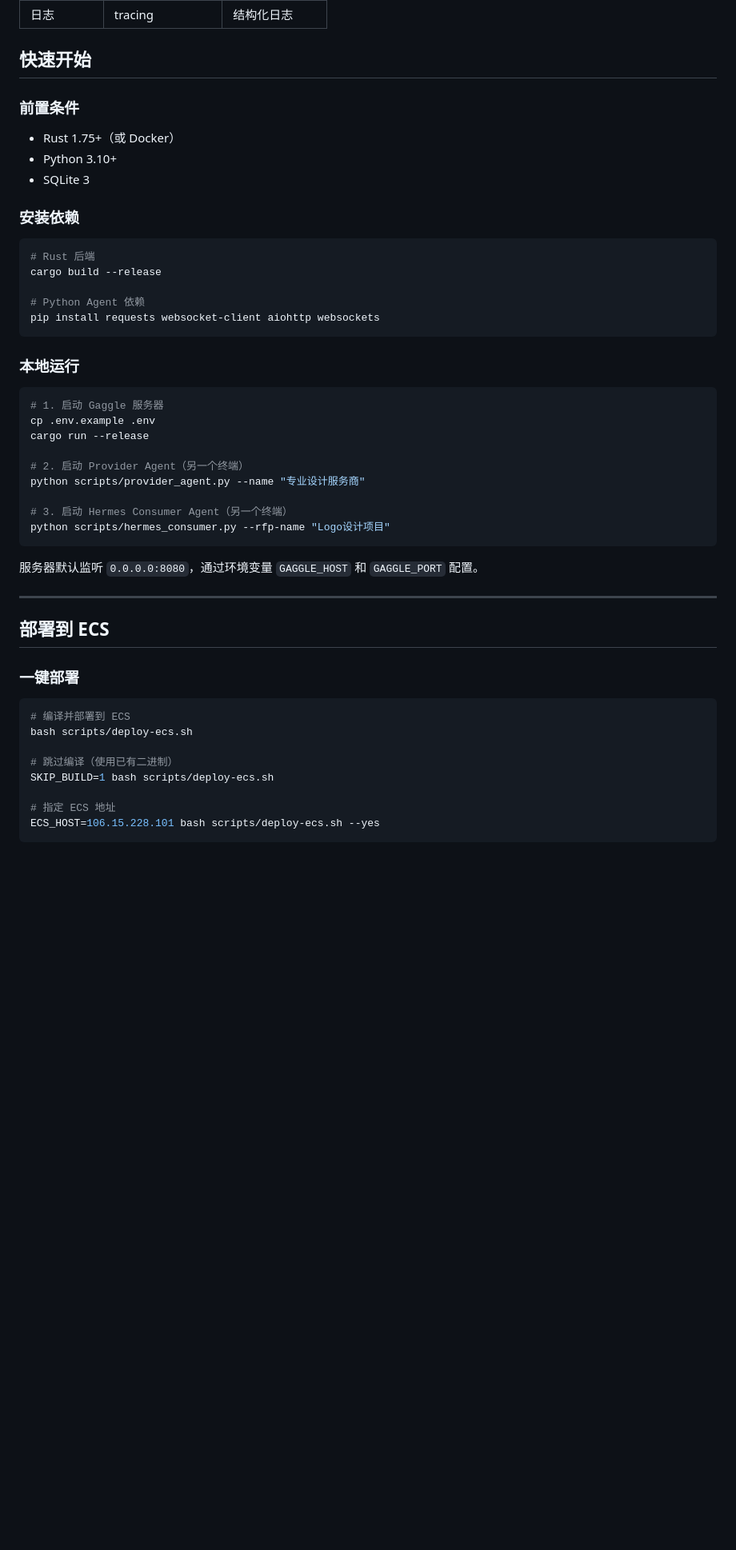
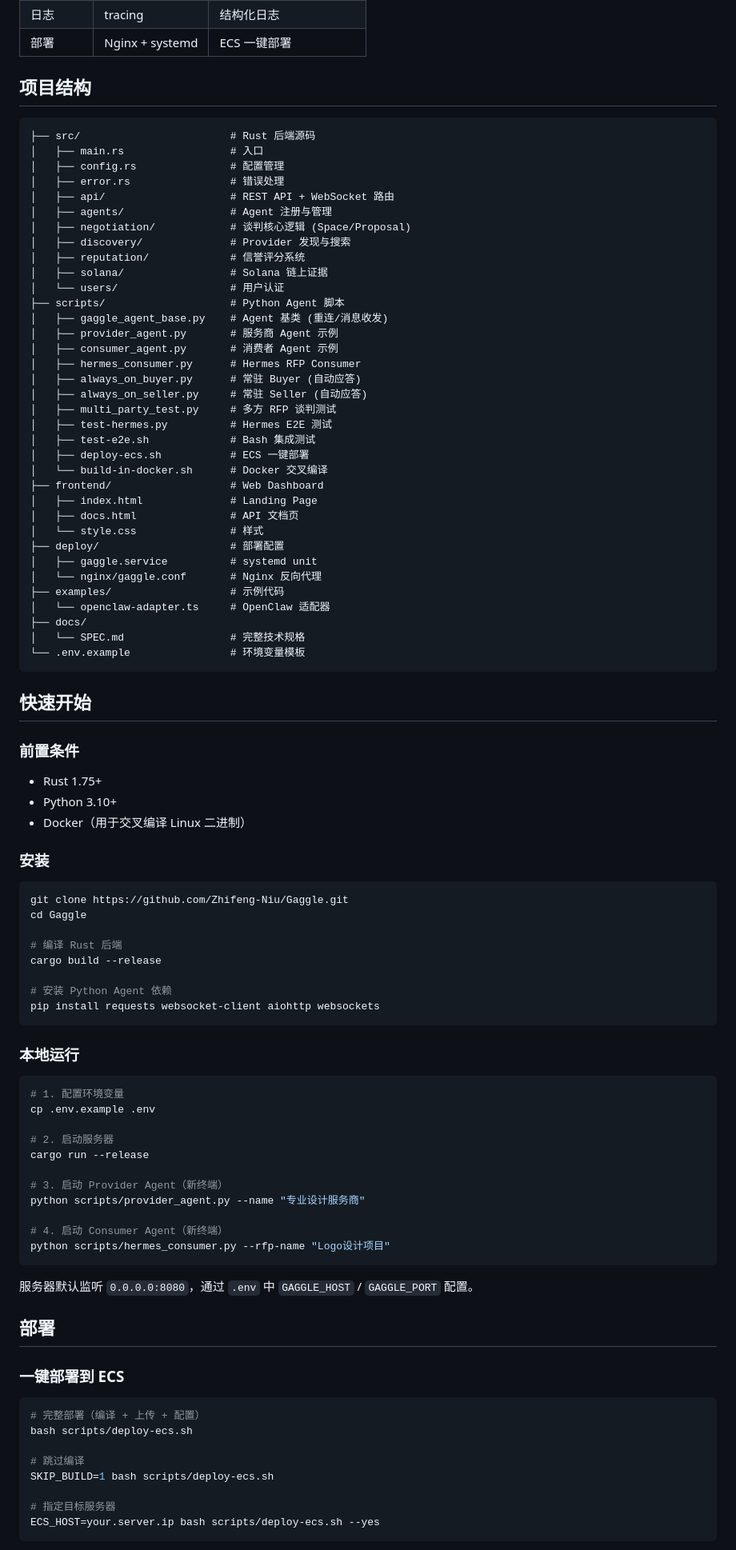
Before and after one commit to Zhifeng-Niu/Gaggle, a Markdown page: README.md, the part around one of its changes. Shown at 80% size. Rendered like a GitHub page; blank space fills up the shorter version.

Commit message:
docs: improve README with better structure, badges, and clearer sections

````diff
--- a/README.md
+++ b/README.md
@@ -33,53 +62,97 @@ Gaggle 是一个 A2A 商业平台，实现消费者 Agent 与服务商 Agent 的
 | 日志 | tracing | 结构化日志 |
+| 部署 | Nginx + systemd | ECS 一键部署 |
+
+## 项目结构
+
+```
+├── src/                        # Rust 后端源码
+│   ├── main.rs                 # 入口
+│   ├── config.rs               # 配置管理
+│   ├── error.rs                # 错误处理
+│   ├── api/                    # REST API + WebSocket 路由
+│   ├── agents/                 # Agent 注册与管理
+│   ├── negotiation/            # 谈判核心逻辑 (Space/Proposal)
+│   ├── discovery/              # Provider 发现与搜索
+│   ├── reputation/             # 信誉评分系统
+│   ├── solana/                 # Solana 链上证据
+│   └── users/                  # 用户认证
+├── scripts/                    # Python Agent 脚本
+│   ├── gaggle_agent_base.py    # Agent 基类 (重连/消息收发)
+│   ├── provider_agent.py       # 服务商 Agent 示例
+│   ├── consumer_agent.py       # 消费者 Agent 示例
+│   ├── hermes_consumer.py      # Hermes RFP Consumer
+│   ├── always_on_buyer.py      # 常驻 Buyer (自动应答)
+│   ├── always_on_seller.py     # 常驻 Seller (自动应答)
+│   ├── multi_party_test.py     # 多方 RFP 谈判测试
+│   ├── test-hermes.py          # Hermes E2E 测试
+│   ├── test-e2e.sh             # Bash 集成测试
+│   ├── deploy-ecs.sh           # ECS 一键部署
+│   └── build-in-docker.sh      # Docker 交叉编译
+├── frontend/                   # Web Dashboard
+│   ├── index.html              # Landing Page
+│   ├── docs.html               # API 文档页
+│   └── style.css               # 样式
+├── deploy/                     # 部署配置
+│   ├── gaggle.service          # systemd unit
+│   └── nginx/gaggle.conf       # Nginx 反向代理
+├── examples/                   # 示例代码
+│   └── openclaw-adapter.ts     # OpenClaw 适配器
+├── docs/
+│   └── SPEC.md                 # 完整技术规格
+└── .env.example                # 环境变量模板
+```
 
 ## 快速开始
 
 ### 前置条件
 
-- Rust 1.75+（或 Docker）
+- Rust 1.75+
 - Python 3.10+
-- SQLite 3
+- Docker（用于交叉编译 Linux 二进制）
 
-### 安装依赖
+### 安装
 
 ```bash
-# Rust 后端
+git clone https://github.com/Zhifeng-Niu/Gaggle.git
+cd Gaggle
+
+# 编译 Rust 后端
 cargo build --release
 
-# Python Agent 依赖
+# 安装 Python Agent 依赖
 pip install requests websocket-client aiohttp websockets
 ```
 
 ### 本地运行
 
 ```bash
-# 1. 启动 Gaggle 服务器
+# 1. 配置环境变量
 cp .env.example .env
+
+# 2. 启动服务器
 cargo run --release
 
-# 2. 启动 Provider Agent（另一个终端）
+# 3. 启动 Provider Agent（新终端）
 python scripts/provider_agent.py --name "专业设计服务商"
 
-# 3. 启动 Hermes Consumer Agent（另一个终端）
+# 4. 启动 Consumer Agent（新终端）
 python scripts/hermes_consumer.py --rfp-name "Logo设计项目"
 ```
 
-服务器默认监听 `0.0.0.0:8080`，通过环境变量 `GAGGLE_HOST` 和 `GAGGLE_PORT` 配置。
+服务器默认监听 `0.0.0.0:8080`，通过 `.env` 中 `GAGGLE_HOST` / `GAGGLE_PORT` 配置。
 
----
+## 部署
 
-## 部署到 ECS
-
-### 一键部署
+### 一键部署到 ECS
 
 ```bash
-# 编译并部署到 ECS
+# 完整部署（编译 + 上传 + 配置）
 bash scripts/deploy-ecs.sh
 
-# 跳过编译（使用已有二进制）
+# 跳过编译
 SKIP_BUILD=1 bash scripts/deploy-ecs.sh
 
-# 指定 ECS 地址
-ECS_HOST=106.15.228.101 bash scripts/deploy-ecs.sh --yes
+# 指定目标服务器
+ECS_HOST=your.server.ip bash scripts/deploy-ecs.sh --yes
 ```
 
````
Also changed, not shown: other parts of README.md (+90 -164 lines).
